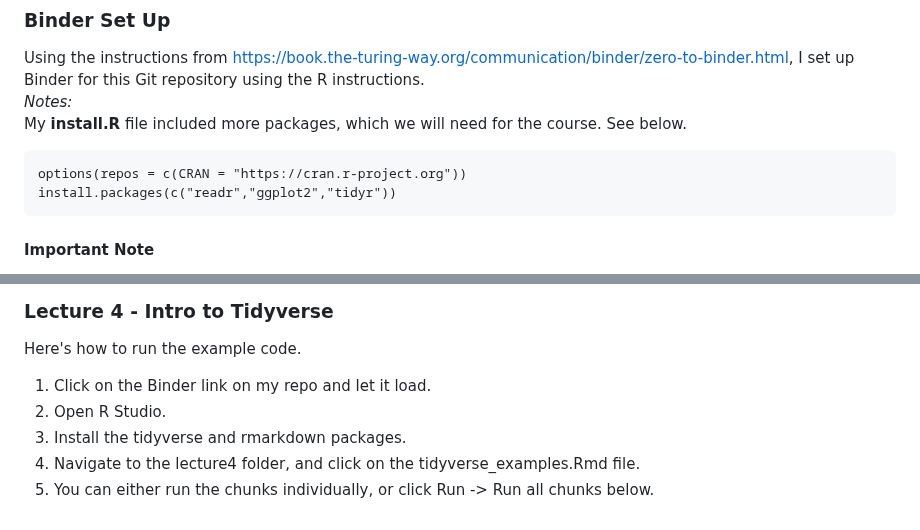
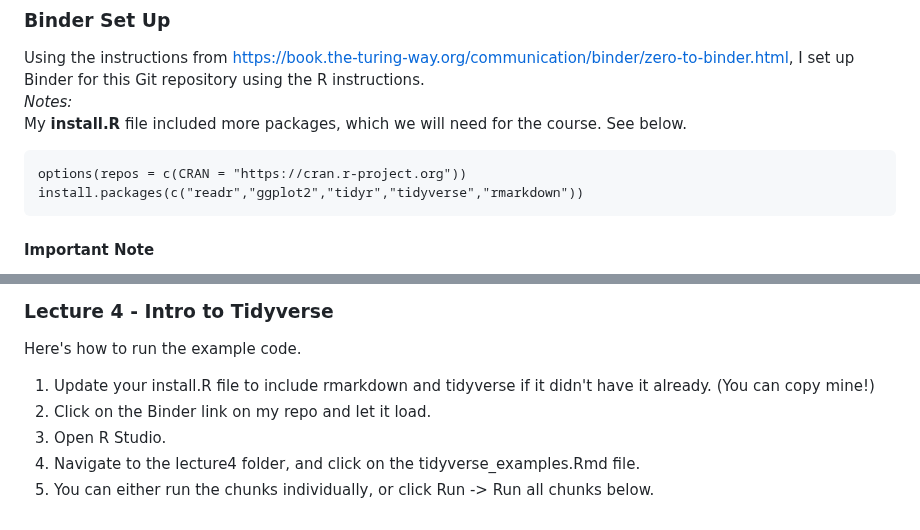
Before and after one commit to rjenki/BIOS512, a Markdown page: README.md, 2 parts joined by grey strips. GitHub-like rendering.

Commit message:
Added note about install.R - add rmarkdown and tidyverse

````diff
--- a/README.md
+++ b/README.md
@@ -14,7 +14,7 @@ Using the instructions from https://book.the-turing-way.org/communication/binder
 My **install.R** file included more packages, which we will need for the course. See below.
 ```
 options(repos = c(CRAN = "https://cran.r-project.org"))
-install.packages(c("readr","ggplot2","tidyr"))
+install.packages(c("readr","ggplot2","tidyr","tidyverse","rmarkdown"))
 ```
 #### Important Note
 To add a package and incorporate that into your Binder, you will need to update your **install.R** file on GitHub and rerun it in Binder. For example, to add the *shiny* package, you will need to change your **install.R** file to what is shown below:
@@ -92,8 +92,8 @@ Uploaded a summary notes file with key words, important commands, and how to set
 
 ### Lecture 4 - Intro to Tidyverse
 Here's how to run the example code.
-1. Click on the Binder link on my repo and let it load.
-2. Open R Studio.
-3. Install the tidyverse and rmarkdown packages.
+1. Update your install.R file to include rmarkdown and tidyverse if it didn't have it already. (You can copy mine!)
+2. Click on the Binder link on my repo and let it load.
+3. Open R Studio.
 4. Navigate to the lecture4 folder, and click on the tidyverse_examples.Rmd file.
 5. You can either run the chunks individually, or click Run -> Run all chunks below.
````
